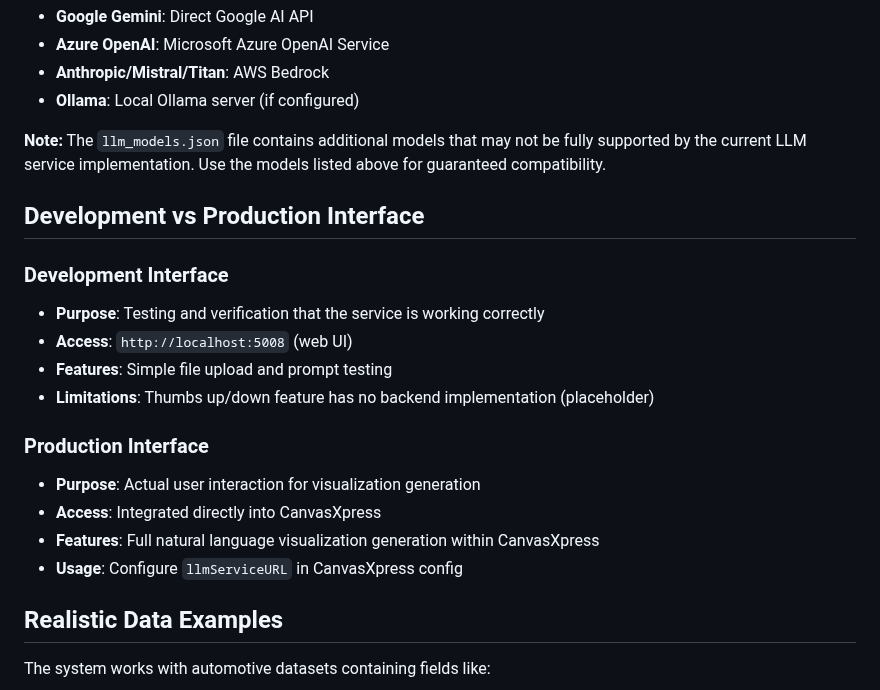
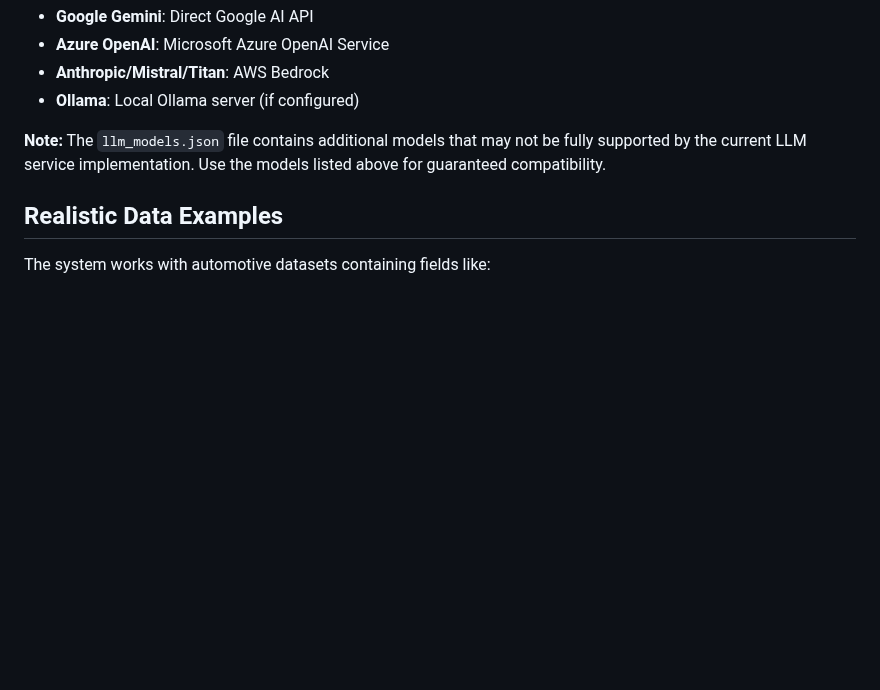
Before and after one commit to buddyroo30/canvasxpress_gen, a Markdown page: docs/API.md, the part around the change. Drawn GitHub-style; blank space fills up the shorter version.

Commit message:
Removed section about dev vs prod interface (redundant)

```diff
--- a/docs/API.md
+++ b/docs/API.md
@@ -241,20 +241,6 @@ SMVAL=False
 - **Ollama**: Local Ollama server (if configured)
 
 **Note:** The `llm_models.json` file contains additional models that may not be fully supported by the current LLM service implementation. Use the models listed above for guaranteed compatibility.
-## Development vs Production Interface
-
-### Development Interface
-- **Purpose**: Testing and verification that the service is working correctly
-- **Access**: `http://localhost:5008` (web UI)
-- **Features**: Simple file upload and prompt testing
-- **Limitations**: Thumbs up/down feature has no backend implementation (placeholder)
-
-### Production Interface
-- **Purpose**: Actual user interaction for visualization generation
-- **Access**: Integrated directly into CanvasXpress
-- **Features**: Full natural language visualization generation within CanvasXpress
-- **Usage**: Configure `llmServiceURL` in CanvasXpress config
-
 ## Realistic Data Examples
 
 The system works with automotive datasets containing fields like:
```
